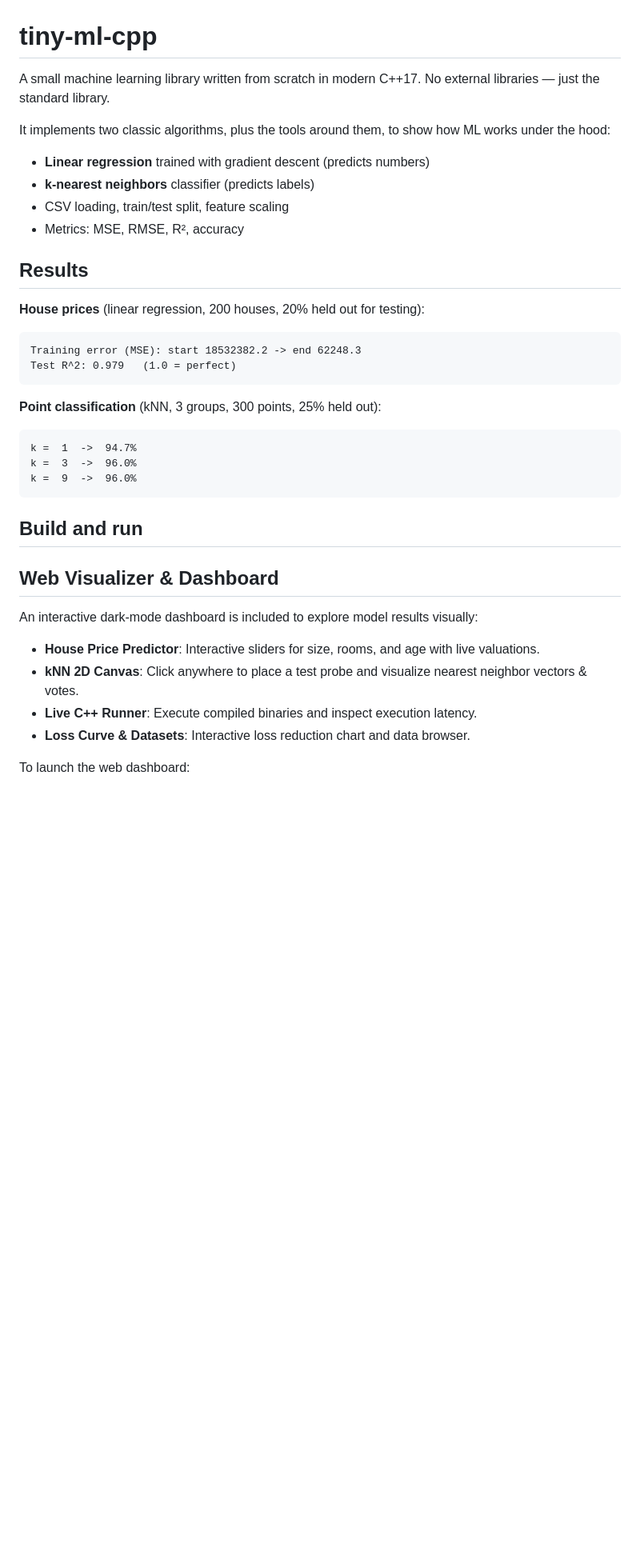
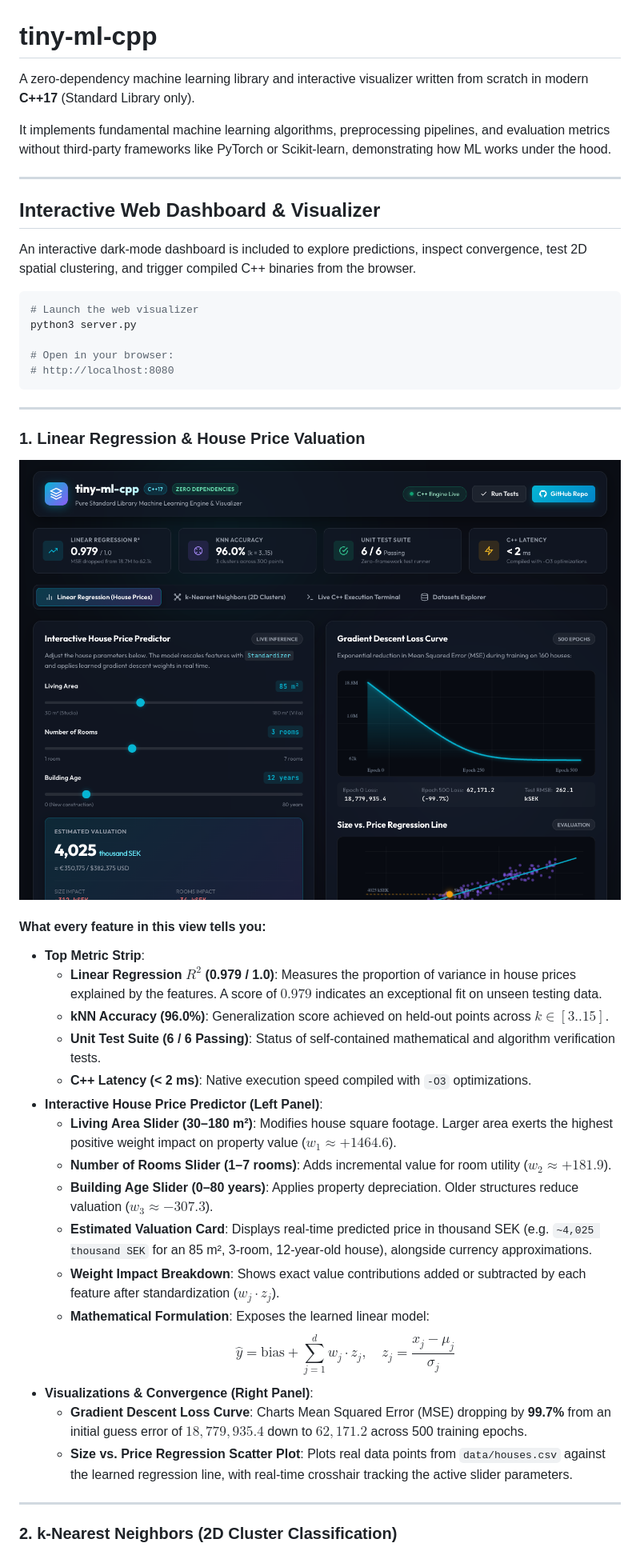
Before and after one commit to aakashdoli/tiny-ml-cpp, a Markdown page: README.md, the part around one of its changes. Shown at 80% size. GitHub-like rendering; pictures changed too: docs/screenshots/dashboard_regression.png (added); blank space fills up the shorter version.

Commit message:
Add high-resolution dashboard screenshots and comprehensive feature explanations to README

````diff
--- a/README.md
+++ b/README.md
@@ -1,41 +1,49 @@
 # tiny-ml-cpp
 
-A small machine learning library written from scratch in modern C++17. No external libraries — just the standard library.
+A zero-dependency machine learning library and interactive visualizer written from scratch in modern **C++17** (Standard Library only).
 
-It implements two classic algorithms, plus the tools around them, to show how ML works under the hood:
+It implements fundamental machine learning algorithms, preprocessing pipelines, and evaluation metrics without third-party frameworks like PyTorch or Scikit-learn, demonstrating how ML works under the hood.
 
-- **Linear regression** trained with gradient descent (predicts numbers)
-- **k-nearest neighbors** classifier (predicts labels)
-- CSV loading, train/test split, feature scaling
-- Metrics: MSE, RMSE, R², accuracy
+---
 
-## Results
+## Interactive Web Dashboard & Visualizer
 
-**House prices** (linear regression, 200 houses, 20% held out for testing):
+An interactive dark-mode dashboard is included to explore predictions, inspect convergence, test 2D spatial clustering, and trigger compiled C++ binaries from the browser.
 
-```
-Training error (MSE): start 18532382.2 -> end 62248.3
-Test R^2: 0.979   (1.0 = perfect)
+```bash
+# Launch the web visualizer
+python3 server.py
+
+# Open in your browser:
+# http://localhost:8080
 ```
 
-**Point classification** (kNN, 3 groups, 300 points, 25% held out):
+---
 
-```
-k =  1  ->  94.7%
-k =  3  ->  96.0%
-k =  9  ->  96.0%
-```
+### 1. Linear Regression & House Price Valuation
 
-## Build and run
+![Linear Regression Dashboard](docs/screenshots/dashboard_regression.png)
 
-## Web Visualizer & Dashboard
+#### What every feature in this view tells you:
 
-An interactive dark-mode dashboard is included to explore model results visually:
+* **Top Metric Strip**:
+  * **Linear Regression $R^2$ (0.979 / 1.0)**: Measures the proportion of variance in house prices explained by the features. A score of $0.979$ indicates an exceptional fit on unseen testing data.
+  * **kNN Accuracy (96.0%)**: Generalization score achieved on held-out points across $k \in [3..15]$.
+  * **Unit Test Suite (6 / 6 Passing)**: Status of self-contained mathematical and algorithm verification tests.
+  * **C++ Latency (< 2 ms)**: Native execution speed compiled with `-O3` optimizations.
+* **Interactive House Price Predictor (Left Panel)**:
+  * **Living Area Slider (30–180 m²)**: Modifies house square footage. Larger area exerts the highest positive weight impact on property value ($w_1 \approx +1464.6$).
+  * **Number of Rooms Slider (1–7 rooms)**: Adds incremental value for room utility ($w_2 \approx +181.9$).
+  * **Building Age Slider (0–80 years)**: Applies property depreciation. Older structures reduce valuation ($w_3 \approx -307.3$).
+  * **Estimated Valuation Card**: Displays real-time predicted price in thousand SEK (e.g. `~4,025 thousand SEK` for an 85 m², 3-room, 12-year-old house), alongside currency approximations.
+  * **Weight Impact Breakdown**: Shows exact value contributions added or subtracted by each feature after standardization ($w_j \cdot z_j$).
+  * **Mathematical Formulation**: Exposes the learned linear model:
+    $$\hat{y} = \text{bias} + \sum_{j=1}^{d} w_j \cdot z_j, \quad z_j = \frac{x_j - \mu_j}{\sigma_j}$$
+* **Visualizations & Convergence (Right Panel)**:
+  * **Gradient Descent Loss Curve**: Charts Mean Squared Error (MSE) dropping by **99.7%** from an initial guess error of $18,779,935.4$ down to $62,171.2$ across 500 training epochs.
+  * **Size vs. Price Regression Scatter Plot**: Plots real data points from `data/houses.csv` against the learned regression line, with real-time crosshair tracking the active slider parameters.
 
-- **House Price Predictor**: Interactive sliders for size, rooms, and age with live valuations.
-- **kNN 2D Canvas**: Click anywhere to place a test probe and visualize nearest neighbor vectors & votes.
-- **Live C++ Runner**: Execute compiled binaries and inspect execution latency.
-- **Loss Curve & Datasets**: Interactive loss reduction chart and data browser.
+---
 
-To launch the web dashboard:
+### 2. k-Nearest Neighbors (2D Cluster Classification)
 
````
Also changed, not shown: other parts of README.md (+129 -41 lines), docs/screenshots/dashboard_data.png (added), docs/screenshots/dashboard_knn.png (added), docs/screenshots/dashboard_terminal.png (added), 2 other files.
